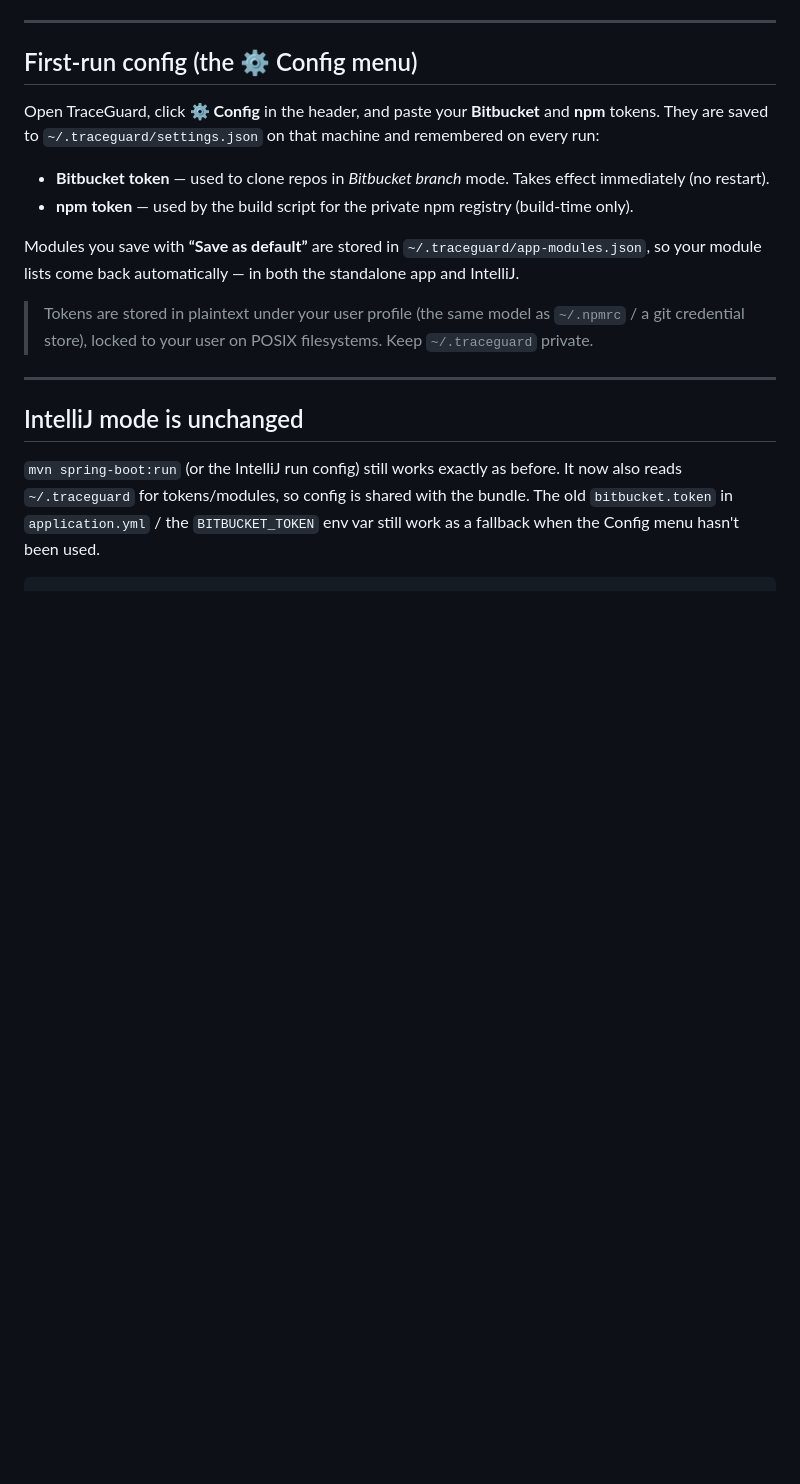
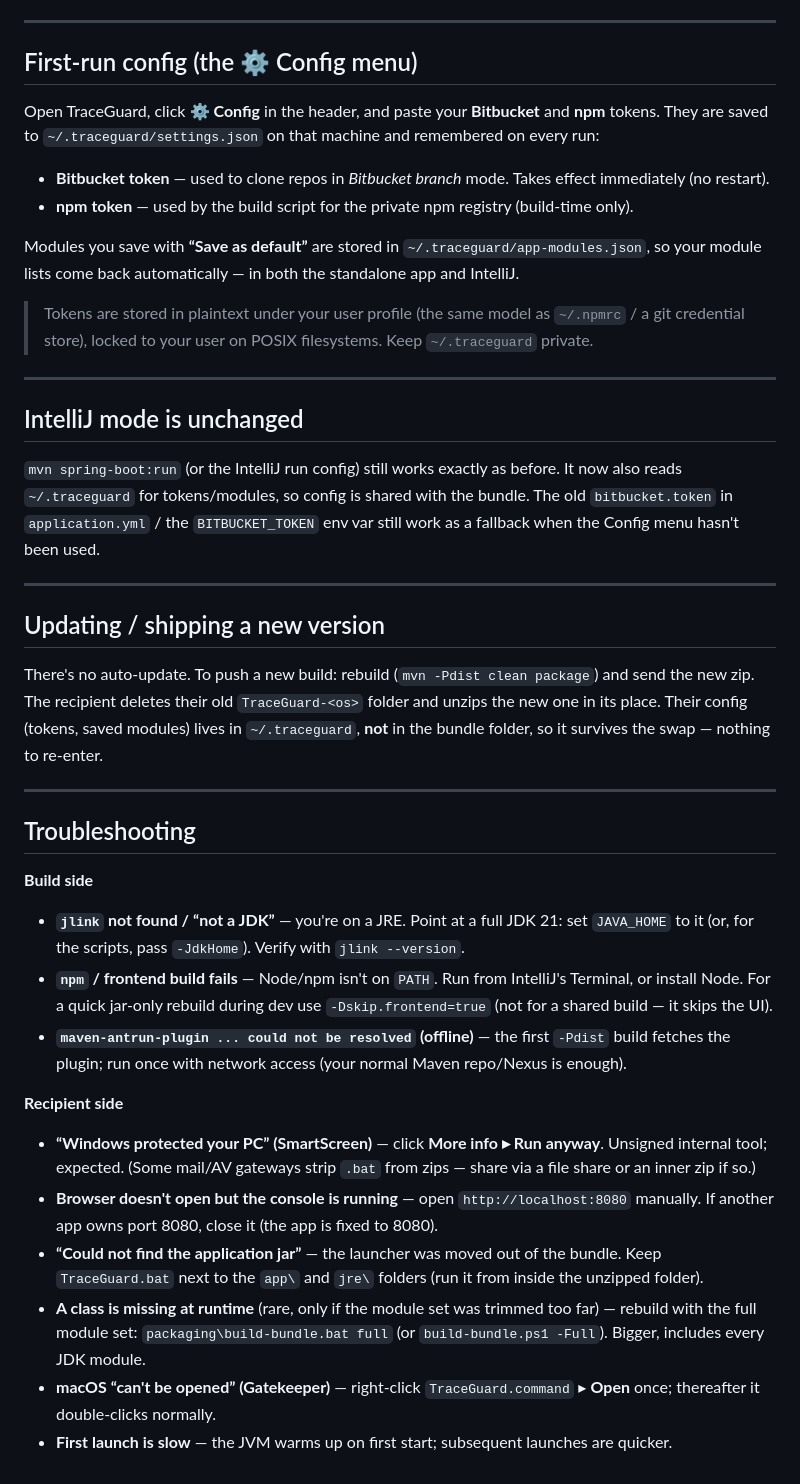
Before and after one commit to arjunramanjanappa/Camel-Routes-API-Tracing, a Markdown page: packaging/README.md, the part around one of its changes. GitHub-like rendering; blank space fills up the shorter version.

````diff
--- a/packaging/README.md
+++ b/packaging/README.md
@@ -135,4 +150,39 @@ lists come back automatically — in both the standalone app and IntelliJ.
 `~/.traceguard` for tokens/modules, so config is shared with the bundle. The old `bitbucket.token` in
 `application.yml` / the `BITBUCKET_TOKEN` env var still work as a fallback when the Config menu hasn't been
 used.
-```
+
+---
+
+## Updating / shipping a new version
+
+There's no auto-update. To push a new build: rebuild (`mvn -Pdist clean package`) and send the new zip. The
+recipient deletes their old `TraceGuard-<os>` folder and unzips the new one in its place. Their config
+(tokens, saved modules) lives in `~/.traceguard`, **not** in the bundle folder, so it survives the swap —
+nothing to re-enter.
+
+---
+
+## Troubleshooting
+
+**Build side**
+
+- **`jlink` not found / “not a JDK”** — you're on a JRE. Point at a full JDK 21: set `JAVA_HOME` to it (or,
+  for the scripts, pass `-JdkHome`). Verify with `jlink --version`.
+- **`npm` / frontend build fails** — Node/npm isn't on `PATH`. Run from IntelliJ's Terminal, or install Node.
+  For a quick jar-only rebuild during dev use `-Dskip.frontend=true` (not for a shared build — it skips the UI).
+- **`maven-antrun-plugin ... could not be resolved` (offline)** — the first `-Pdist` build fetches the plugin;
+  run once with network access (your normal Maven repo/Nexus is enough).
+
+**Recipient side**
+
+- **“Windows protected your PC” (SmartScreen)** — click **More info ▸ Run anyway**. Unsigned internal tool;
+  expected. (Some mail/AV gateways strip `.bat` from zips — share via a file share or an inner zip if so.)
+- **Browser doesn't open but the console is running** — open `http://localhost:8080` manually. If another app
+  owns port 8080, close it (the app is fixed to 8080).
+- **“Could not find the application jar”** — the launcher was moved out of the bundle. Keep `TraceGuard.bat`
+  next to the `app\` and `jre\` folders (run it from inside the unzipped folder).
+- **A class is missing at runtime** (rare, only if the module set was trimmed too far) — rebuild with the full
+  module set: `packaging\build-bundle.bat full` (or `build-bundle.ps1 -Full`). Bigger, includes every JDK module.
+- **macOS “can't be opened” (Gatekeeper)** — right-click `TraceGuard.command` ▸ **Open** once; thereafter it
+  double-clicks normally.
+- **First launch is slow** — the JVM warms up on first start; subsequent launches are quicker.
````
Also changed, not shown: other parts of packaging/README.md (+20 -5 lines), README.md (+15 -0 lines).
